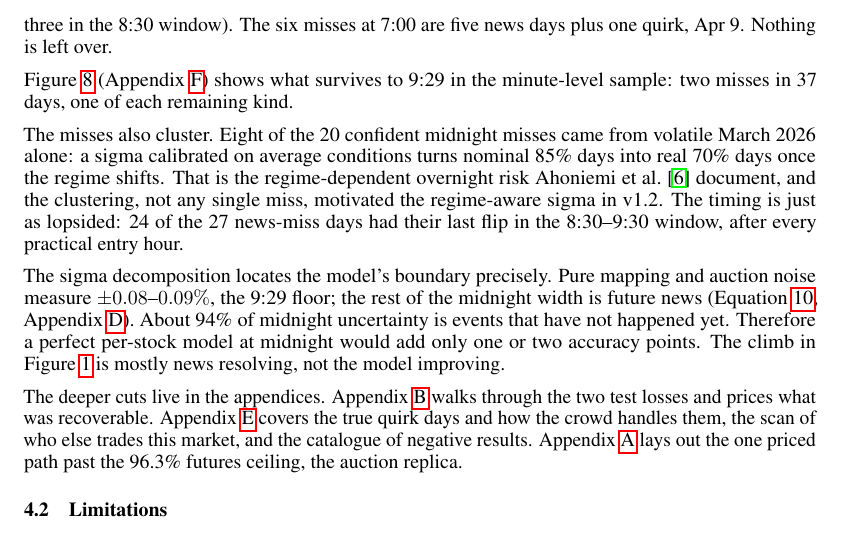
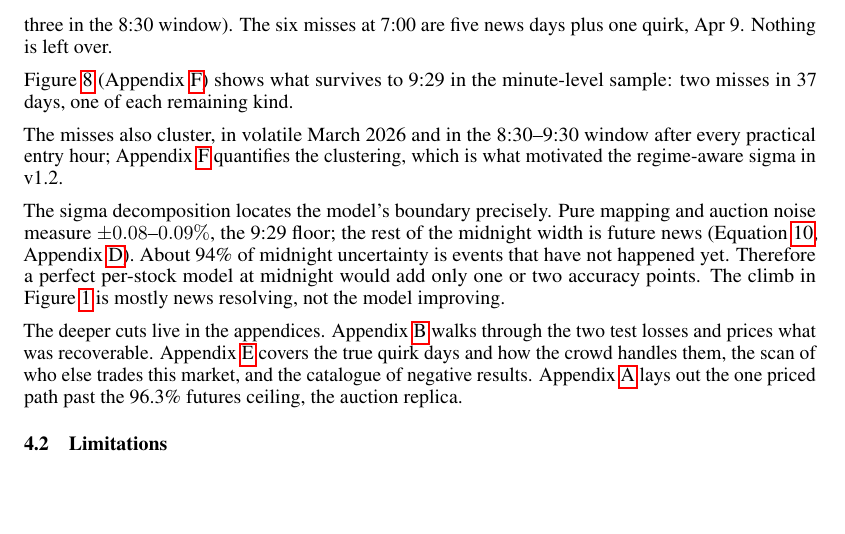
Before and after one commit to tr4m0ryp/SOQrates-polymarket-sp500-predictor, a LaTeX paper (papers/spx-open-polymarket/main.tex, which reads papers/spx-open-polymarket/sections/discussion.tex): part of page 9 of 30 before the commit and part of page 9 of 29 after it, cut so that both start at the same text, the shorter picture padded with empty space. Compiled offline with pdfLaTeX.

Commit message:
docs(paper): revise discussion section

```diff
--- a/papers/spx-open-polymarket/sections/discussion.tex
+++ b/papers/spx-open-polymarket/sections/discussion.tex
@@ -22,14 +22,10 @@ Figure~\ref{fig:spx_open_predictor_misses}
 the minute-level sample: two misses in 37 days, one of each remaining
 kind.
 
-The misses also cluster. Eight of the 20 confident midnight misses came
-from volatile March 2026 alone: a sigma calibrated on average conditions
-turns nominal 85\% days into real 70\% days once the regime shifts. That
-is the regime-dependent overnight risk \citet{ahoniemi2016overnight}
-document, and the clustering, not any single miss, motivated the
-regime-aware sigma in v1.2. The timing is just as lopsided: 24 of the 27
-news-miss days had their last flip in the 8:30--9:30 window, after every
-practical entry hour.
+The misses also cluster, in volatile March 2026 and in the 8:30--9:30
+window after every practical entry hour;
+Appendix~\ref{app:trajectories} quantifies the clustering, which is what
+motivated the regime-aware sigma in v1.2.
 
 The sigma decomposition locates the model's boundary precisely. Pure
 mapping and auction noise measure $\pm 0.08$--$0.09\%$, the 9:29 floor;
```
Also changed, not shown: 1 other file.
